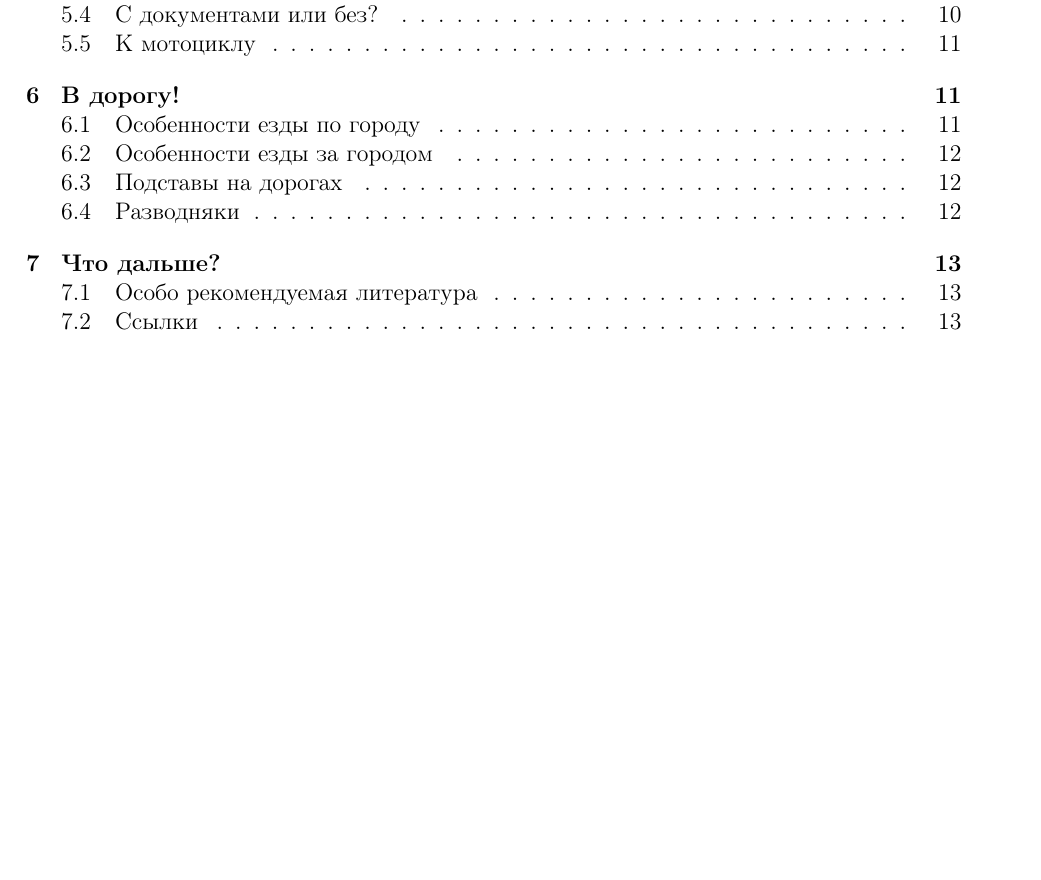
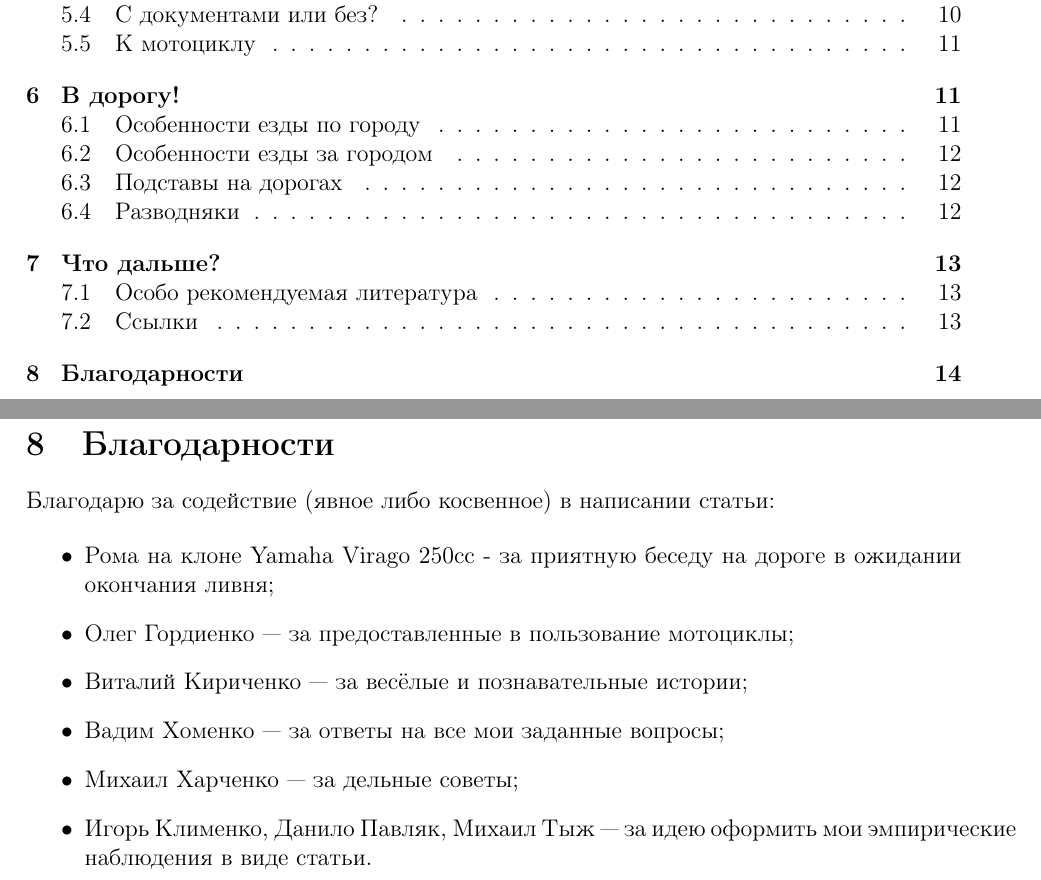
Before and after one commit to tuxofil/moto-beginners-notes, a LaTeX paper (moto-beginners-notes.tex): part of page 1 of 13 before the commit and two parts of pages 1 and 14 of 14 after it, the two joined at a grey line, cut so that both start at the same text, the shorter picture padded with empty space. Compiled offline with pdfLaTeX.

Commit message:
добавлена секция "Благодарности"

```diff
--- a/moto-beginners-notes.tex
+++ b/moto-beginners-notes.tex
@@ -738,4 +738,21 @@ Noname`ов же поиск запчастей необходимо выполн
 \item \url{http://www.motodom.ua/books.html} --- сборник мото-литературы.
 \end{itemize}
 
+\clearpage
+
+\section{Благодарности}
+
+Благодарю за содействие (явное либо косвенное) в написании статьи:
+
+\begin{itemize}
+\item Рома на клоне Yamaha Virago 250cc - за приятную беседу на дороге
+в ожидании окончания ливня;
+\item Олег Гордиенко --- за предоставленные в пользование мотоциклы;
+\item Виталий Кириченко --- за весёлые и познавательные истории;
+\item Вадим Хоменко --- за ответы на все мои заданные вопросы;
+\item Михаил Харченко --- за дельные советы;
+\item Игорь Клименко, Данило Павляк, Михаил Тыж --- за идею оформить
+мои эмпирические наблюдения в виде статьи.
+\end{itemize}
+
 \end{document}
```
